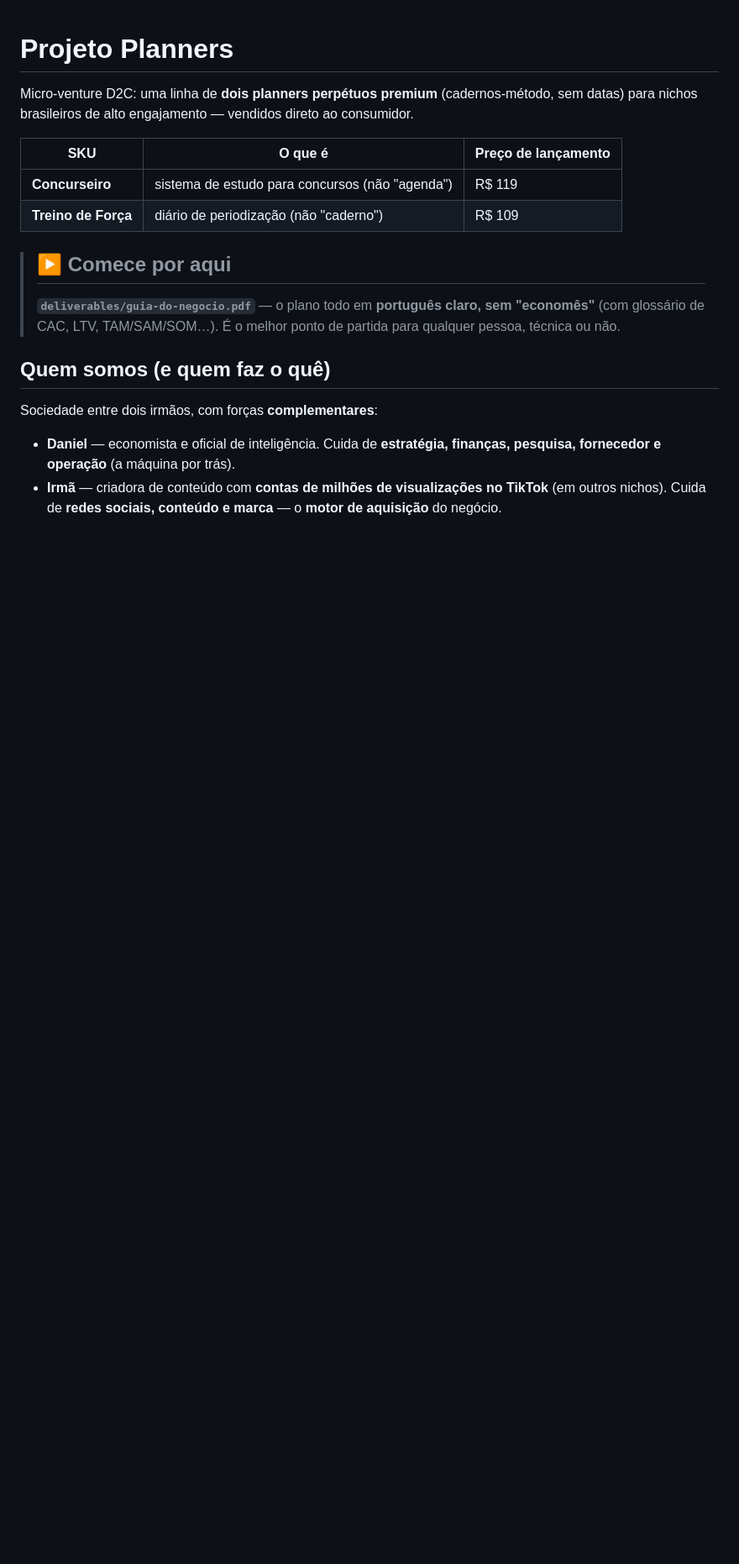
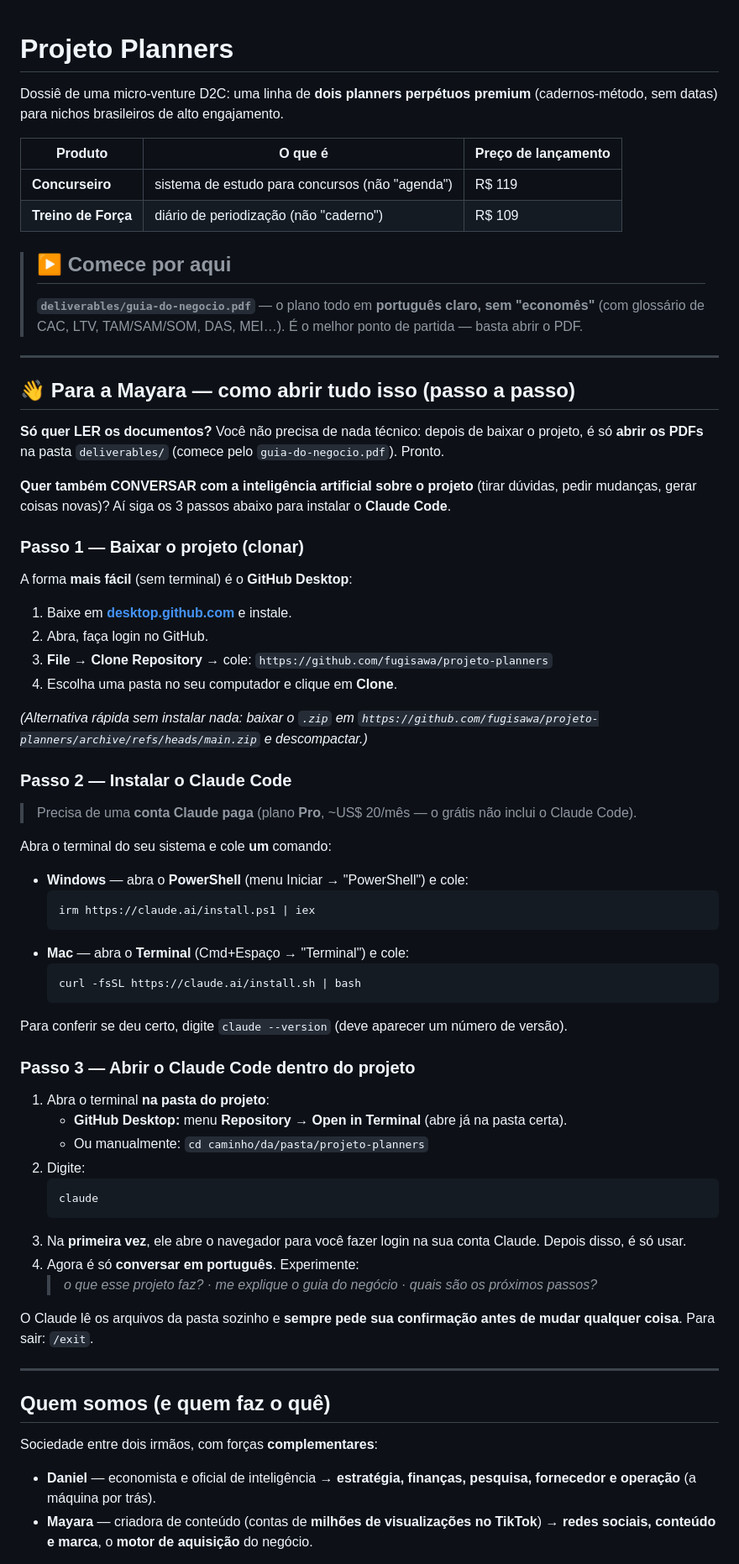
Before and after one commit to fugisawa/projeto-planners, a Markdown page: README.md, the part around one of its changes. Shown at 84% size. GitHub-like rendering; blank space fills up the shorter version.

````diff
--- a/README.md
+++ b/README.md
@@ -1,24 +1,80 @@
 # Projeto Planners
 
-Micro-venture D2C: uma linha de **dois planners perpétuos premium** (cadernos-método, sem datas)
-para nichos brasileiros de alto engajamento — vendidos direto ao consumidor.
+Dossiê de uma micro-venture D2C: uma linha de **dois planners perpétuos premium** (cadernos-método,
+sem datas) para nichos brasileiros de alto engajamento.
 
-| SKU | O que é | Preço de lançamento |
+| Produto | O que é | Preço de lançamento |
 |---|---|---|
 | **Concurseiro** | sistema de estudo para concursos (não "agenda") | R$ 119 |
 | **Treino de Força** | diário de periodização (não "caderno") | R$ 109 |
 
 > ## ▶ Comece por aqui
 > **`deliverables/guia-do-negocio.pdf`** — o plano todo em **português claro, sem "economês"**
-> (com glossário de CAC, LTV, TAM/SAM/SOM…). É o melhor ponto de partida para qualquer pessoa,
-> técnica ou não.
+> (com glossário de CAC, LTV, TAM/SAM/SOM, DAS, MEI…). É o melhor ponto de partida — basta abrir o PDF.
+
+---
+
+## 👋 Para a Mayara — como abrir tudo isso (passo a passo)
+
+**Só quer LER os documentos?** Você não precisa de nada técnico: depois de baixar o projeto, é só
+**abrir os PDFs** na pasta `deliverables/` (comece pelo `guia-do-negocio.pdf`). Pronto.
+
+**Quer também CONVERSAR com a inteligência artificial sobre o projeto** (tirar dúvidas, pedir
+mudanças, gerar coisas novas)? Aí siga os 3 passos abaixo para instalar o **Claude Code**.
+
+### Passo 1 — Baixar o projeto (clonar)
+
+A forma **mais fácil** (sem terminal) é o **GitHub Desktop**:
+1. Baixe em **[desktop.github.com](https://desktop.github.com/)** e instale.
+2. Abra, faça login no GitHub.
+3. **File → Clone Repository →** cole: `https://github.com/fugisawa/projeto-planners`
+4. Escolha uma pasta no seu computador e clique em **Clone**.
+
+*(Alternativa rápida sem instalar nada: baixar o `.zip` em
+`https://github.com/fugisawa/projeto-planners/archive/refs/heads/main.zip` e descompactar.)*
+
+### Passo 2 — Instalar o Claude Code
+
+> Precisa de uma **conta Claude paga** (plano **Pro**, ~US$ 20/mês — o grátis não inclui o Claude Code).
+
+Abra o terminal do seu sistema e cole **um** comando:
+
+- **Windows** — abra o **PowerShell** (menu Iniciar → "PowerShell") e cole:
+  ```
+  irm https://claude.ai/install.ps1 | iex
+  ```
+- **Mac** — abra o **Terminal** (Cmd+Espaço → "Terminal") e cole:
+  ```
+  curl -fsSL https://claude.ai/install.sh | bash
+  ```
+
+Para conferir se deu certo, digite `claude --version` (deve aparecer um número de versão).
+
+### Passo 3 — Abrir o Claude Code dentro do projeto
+
+1. Abra o terminal **na pasta do projeto**:
+   - **GitHub Desktop:** menu **Repository → Open in Terminal** (abre já na pasta certa).
+   - Ou manualmente: `cd caminho/da/pasta/projeto-planners`
+2. Digite:
+   ```
+   claude
+   ```
+3. Na **primeira vez**, ele abre o navegador para você fazer login na sua conta Claude. Depois disso,
+   é só usar.
+4. Agora é só **conversar em português**. Experimente:
+   > *o que esse projeto faz?* · *me explique o guia do negócio* · *quais são os próximos passos?*
+
+O Claude lê os arquivos da pasta sozinho e **sempre pede sua confirmação antes de mudar qualquer coisa**.
+Para sair: `/exit`.
+
+---
 
 ## Quem somos (e quem faz o quê)
 
 Sociedade entre dois irmãos, com forças **complementares**:
 
-- **Daniel** — economista e oficial de inteligência. Cuida de **estratégia, finanças, pesquisa,
-  fornecedor e operação** (a máquina por trás).
-- **Irmã** — criadora de conteúdo com **contas de milhões de visualizações no TikTok** (em outros
-  nichos). Cuida de **redes sociais, conteúdo e marca** — o **motor de aquisição** do negócio.
+- **Daniel** — economista e oficial de inteligência → **estratégia, finanças, pesquisa, fornecedor
+  e operação** (a máquina por trás).
+- **Mayara** — criadora de conteúdo (contas de **milhões de visualizações no TikTok**) → **redes
+  sociais, conteúdo e marca**, o **motor de aquisição** do negócio.
 
````
Also changed, not shown: other parts of README.md (+46 -33 lines).
